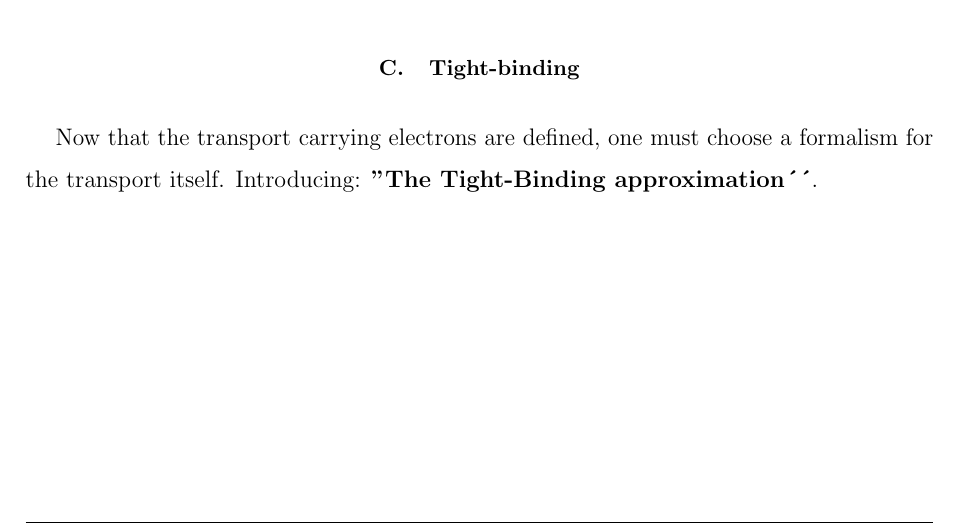
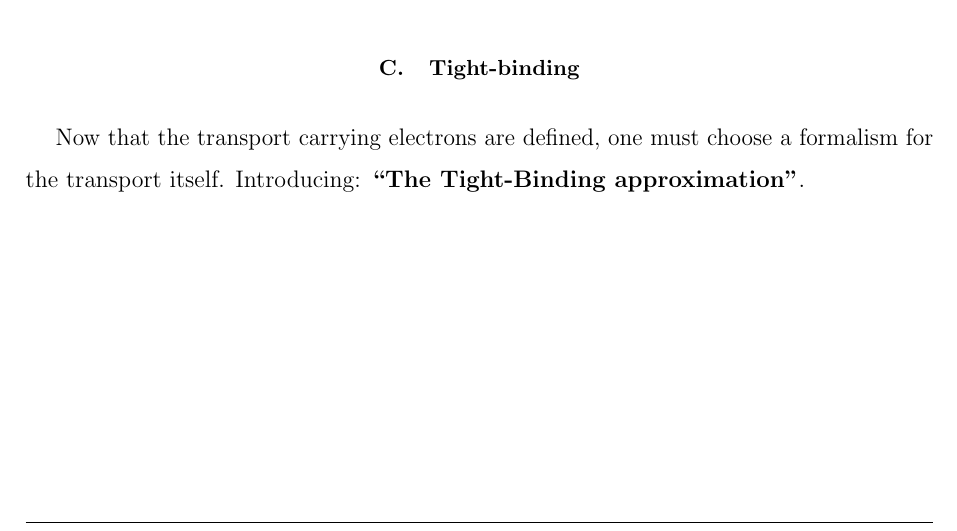
Before and after one commit to rwiuff/QuantumTransport, a LaTeX paper (Main.tex, which reads sections/Theory.tex): part of page 3 of 7, cut so that both start at the same text. Compiled offline with pdfLaTeX.

Commit message:
Update on Overleaf.

```diff
--- a/sections/Theory.tex
+++ b/sections/Theory.tex
@@ -83,4 +83,4 @@ The last electron in the p\(_z\) orbital does not mix with the tightly bound s,
 \end{figure}
 \cite{calogero_electron_2019}
 \subsection{Tight-binding}
-Now that the transport carrying electrons are defined, one must choose a formalism for the transport itself. Introducing: \textbf{''The Tight-Binding approximation´´}.
+Now that the transport carrying electrons are defined, one must choose a formalism for the transport itself. Introducing: \textbf{``The Tight-Binding approximation''}.
```
